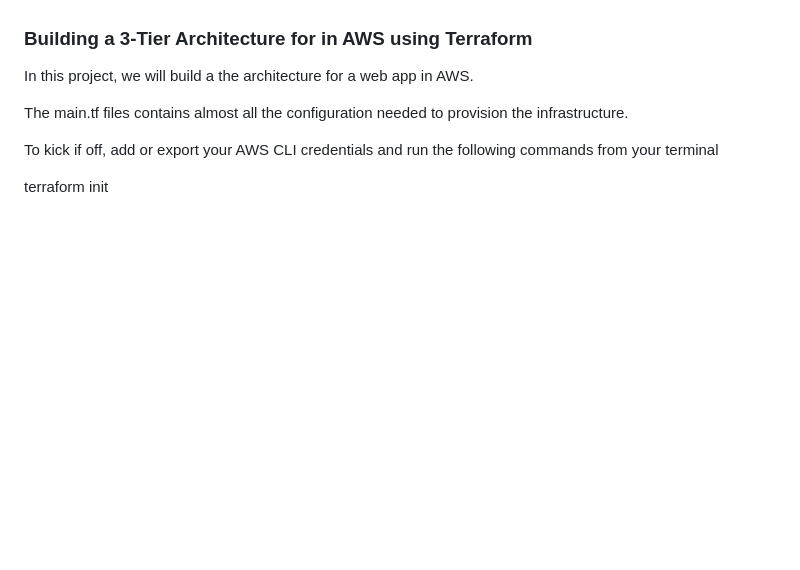
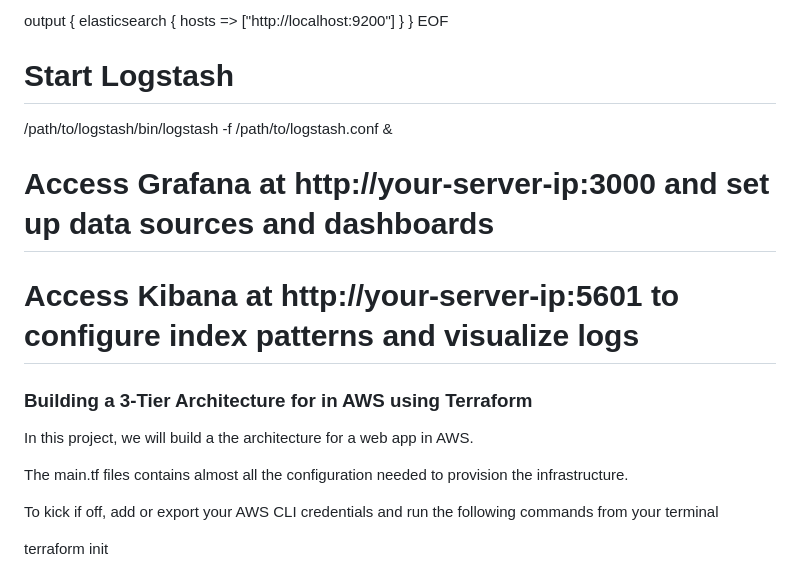
Before and after one commit to Emmylong1/Microservice-based-Application, a Markdown page: README.md, the part around one of its changes. GitHub-like rendering; blank space fills up the shorter version.

```diff
--- a/README.md
+++ b/README.md
@@ -85,3 +174,15 @@ chmod 700 get_helm.sh
+output {
+  elasticsearch {
+    hosts => ["http://localhost:9200"]
+  }
+}
+EOF
+
+# Start Logstash
+/path/to/logstash/bin/logstash -f /path/to/logstash.conf &
+
+# Access Grafana at http://your-server-ip:3000 and set up data sources and dashboards
+# Access Kibana at http://your-server-ip:5601 to configure index patterns and visualize logs
 
 
 ### Building a 3-Tier Architecture for in AWS using Terraform
```
Also changed, not shown: other parts of README.md (+95 -6 lines).
